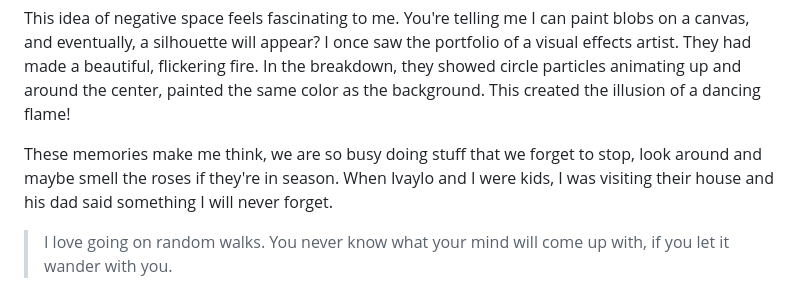
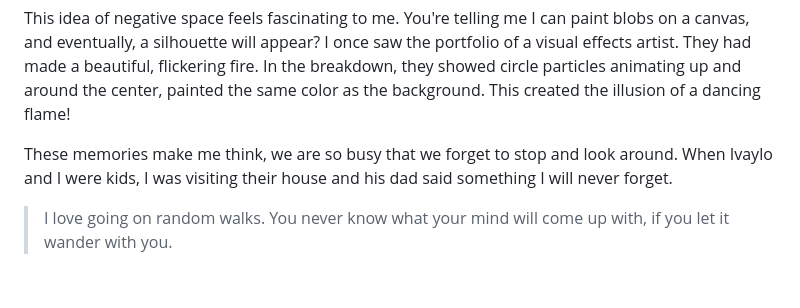
Before and after one commit to vladinator1000/blog, a Markdown page: content/blog/a-question-worth-answering.md, the part around the change. GitHub-like rendering.

Commit message:
update article

```diff
--- a/content/blog/a-question-worth-answering.md
+++ b/content/blog/a-question-worth-answering.md
@@ -35,7 +35,7 @@ I paused for a second, took out my phone and told him that I'm writing a note wi
 
 This idea of negative space feels fascinating to me. You're telling me I can paint blobs on a canvas, and eventually, a silhouette will appear? I once saw the portfolio of a visual effects artist. They had made a beautiful, flickering fire. In the breakdown, they showed circle particles animating up and around the center, painted the same color as the background. This created the illusion of a dancing flame!
 
-These memories make me think, we are so busy doing stuff that we forget to stop, look around and maybe smell the roses if they're in season. When Ivaylo and I were kids, I was visiting their house and his dad said something I will never forget.
+These memories make me think, we are so busy that we forget to stop and look around. When Ivaylo and I were kids, I was visiting their house and his dad said something I will never forget.
 
 > I love going on random walks.
 > You never know what your mind will come up with, if you let it wander with you.
```
